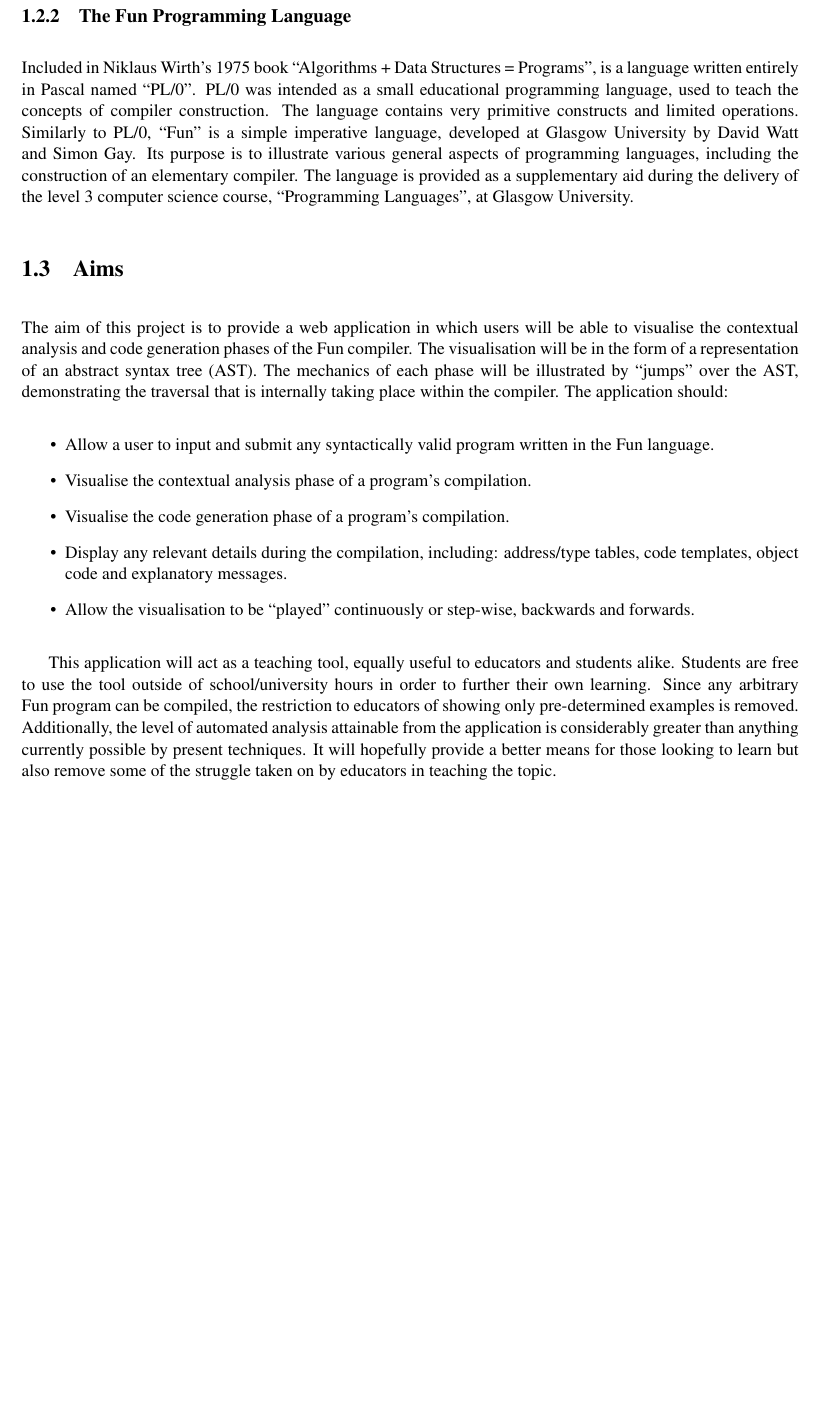
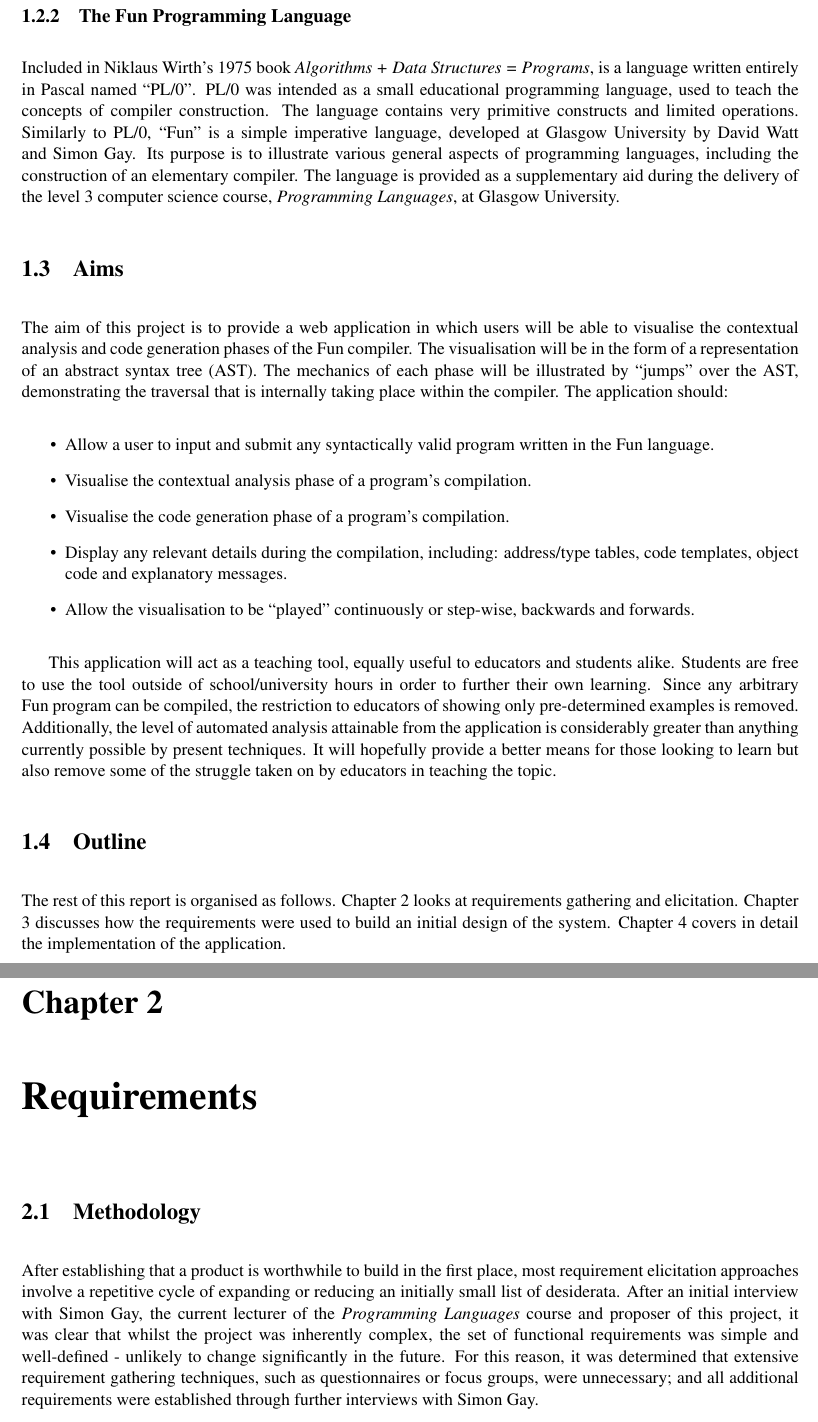
Before and after one commit to DavidR95/FunCompiler, a LaTeX thesis (dissertation/dissertation.tex): part of page 6 of 9 before the commit and two parts of pages 6 and 7 of 10 after it, the two joined at a grey line, cut so that both start at the same text, the shorter picture padded with empty space. Compiled offline with pdfLaTeX.

Commit message:
Dissertation.

```diff
--- a/dissertation/dissertation.tex
+++ b/dissertation/dissertation.tex
@@ -51,6 +51,13 @@ The aim of this project is to provide a web application in which users will be a
 \end{itemize}
 
 This application will act as a teaching tool, equally useful to educators and students alike. Students are free to use the tool outside of school/university hours in order to further their own learning. Since any arbitrary Fun program can be compiled, the restriction to educators of showing only pre-determined examples is removed. Additionally, the level of automated analysis attainable from the application is considerably greater than anything currently possible by present techniques. It will hopefully provide a better means for those looking to learn but also remove some of the struggle taken on by educators in teaching the topic.
+
+\section{Outline}
+The rest of this report is organised as follows. Chapter 2 looks at requirements gathering and elicitation. Chapter 3 discusses how the requirements were used to build an initial design of the system. Chapter 4 covers in detail the implementation of the application.
+
+\chapter{Requirements}
+\section{Methodology}
+After establishing that a product is worthwhile to build in the first place, most requirement elicitation approaches involve a repetitive cycle of expanding or reducing an initially small list of desiderata. After an initial interview with Simon Gay, the current lecturer of the {\it Programming Languages} course and proposer of this project, it was clear that whilst the project was inherently complex, the set of functional requirements was simple and well-defined - unlikely to change significantly in the future. For this reason, it was determined that extensive requirement gathering techniques, such as questionnaires or focus groups, were unnecessary; and all additional requirements were established through further interviews with Simon Gay.
 
 %%%%%%%%%%%%%%%%
 %              %
```
Also changed, not shown: dissertation/dissertation.pdf, dissertation/dissertation.tex (2 more changed lines), 1 other file.
